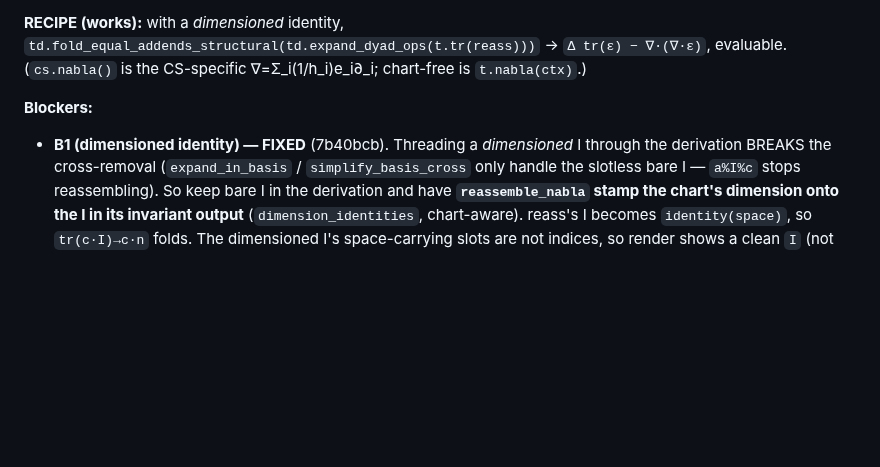
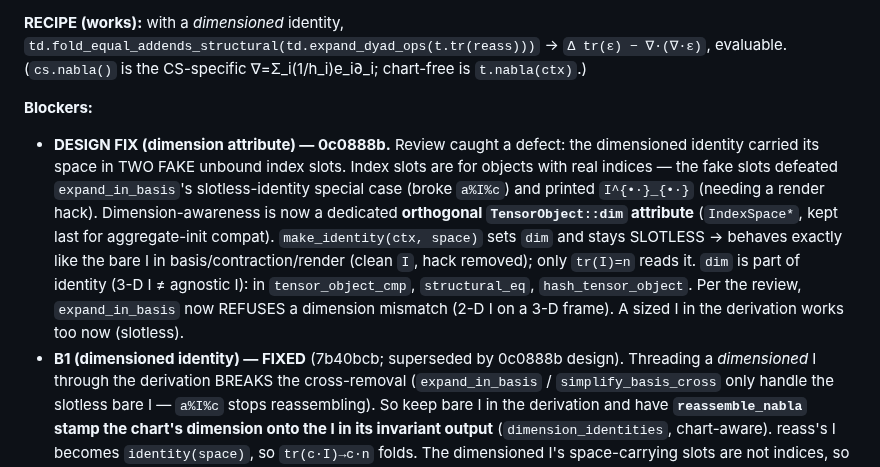
Before and after one commit to deadmorous/tender, a Markdown page: vibes/000081_explicit-basis-operator-route.md, the part around the change. GitHub-like rendering; blank space fills up the shorter version.

Commit message:
vibe 000081: record identity-dimension design fix (orthogonal attribute)
Co-Authored-By: Claude Opus 4.8 <noreply@anthropic.com>

```diff
--- a/vibes/000081_explicit-basis-operator-route.md
+++ b/vibes/000081_explicit-basis-operator-route.md
@@ -68,7 +68,20 @@ operators** (`tr(inc ε) == chart.laplacian(tr ε) − chart.div(chart.div ε)`,
 ∇=Σ_i(1/h_i)e_i∂_i; chart-free is `t.nabla(ctx)`.)
 
 **Blockers:**
-- **B1 (dimensioned identity) — FIXED** (7b40bcb). Threading a *dimensioned* I
+- **DESIGN FIX (dimension attribute) — 0c0888b.** Review caught a defect: the
+  dimensioned identity carried its space in TWO FAKE unbound index slots. Index
+  slots are for objects with real indices — the fake slots defeated
+  `expand_in_basis`'s slotless-identity special case (broke `a%I%c`) and printed
+  `I^{•·}_{•·}` (needing a render hack). Dimension-awareness is now a dedicated
+  **orthogonal `TensorObject::dim` attribute** (`IndexSpace*`, kept last for
+  aggregate-init compat). `make_identity(ctx, space)` sets `dim` and stays
+  SLOTLESS → behaves exactly like the bare I in basis/contraction/render (clean
+  `I`, hack removed); only `tr(I)=n` reads it. `dim` is part of identity (3-D I ≠
+  agnostic I): in `tensor_object_cmp`, `structural_eq`, `hash_tensor_object`.
+  Per the review, `expand_in_basis` now REFUSES a dimension mismatch (2-D I on a
+  3-D frame). A sized I in the derivation works too now (slotless).
+- **B1 (dimensioned identity) — FIXED** (7b40bcb; superseded by 0c0888b design).
+  Threading a *dimensioned* I
   through the derivation BREAKS the cross-removal (`expand_in_basis` /
   `simplify_basis_cross` only handle the slotless bare I — `a%I%c` stops
   reassembling). So keep bare I in the derivation and have **`reassemble_nabla`
```
